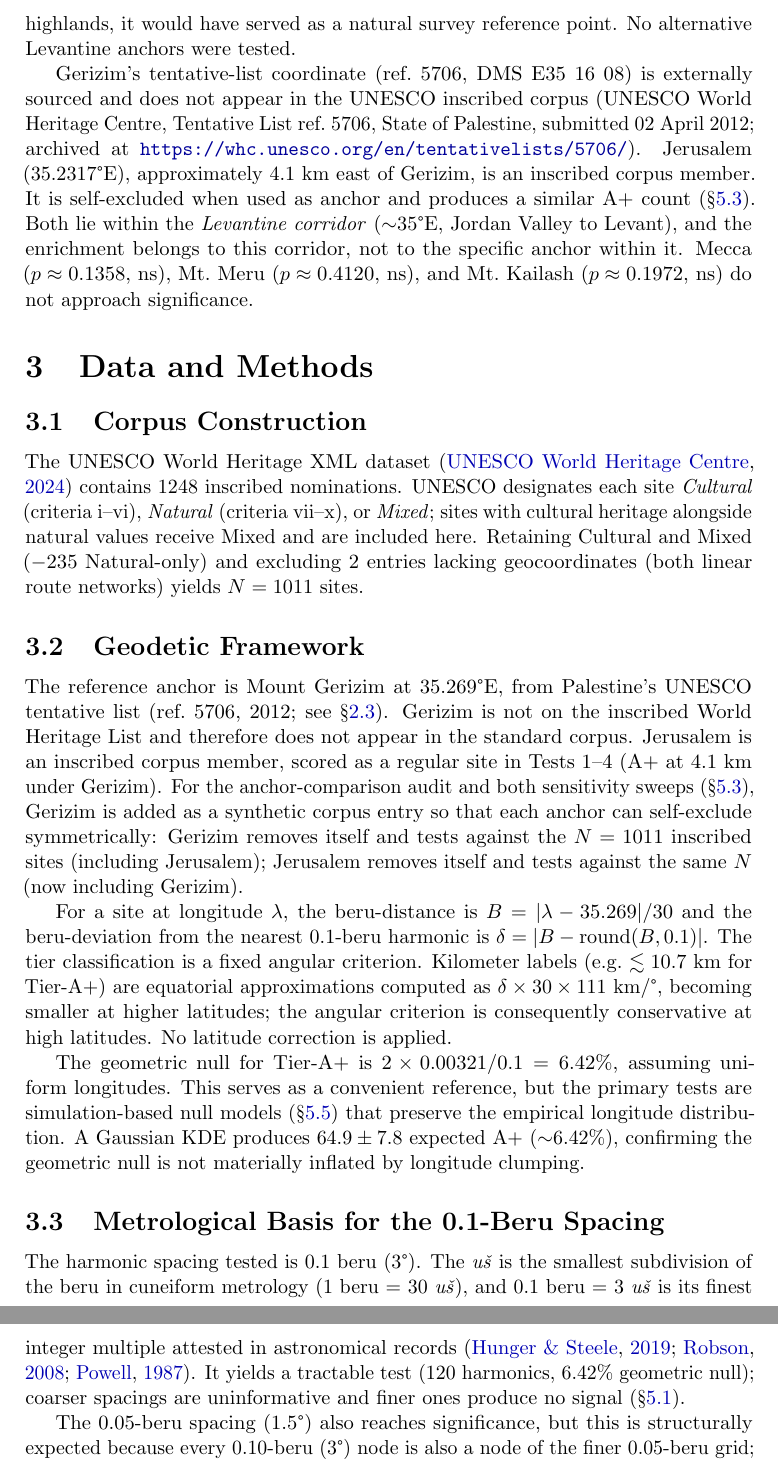
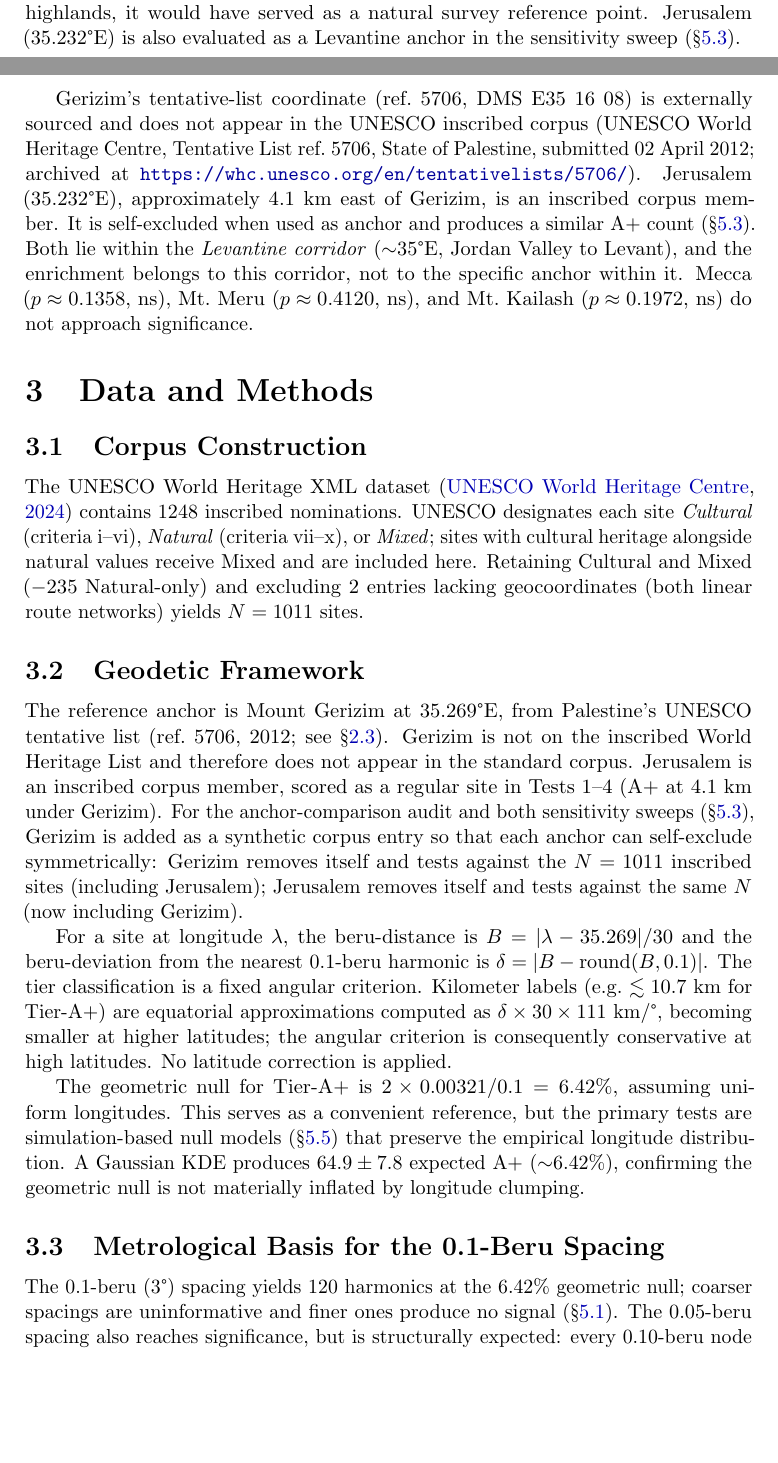
Before and after one commit to SethTenenbaum/gerizim-paper-a, a LaTeX document (manuscript/primary/paper_a_primary_unesco.tex, which reads manuscript/shared_content.tex): two parts of pages 3 and 4 of 19 before the commit and two parts of pages 2 and 3 of 19 after it, joined at a grey line, cut so that both start at the same text, the shorter picture padded with empty space. Compiled offline with pdfLaTeX.

Commit message:
Update pros

```diff
--- a/manuscript/shared_content.tex
+++ b/manuscript/shared_content.tex
@@ -91,14 +88,15 @@ earth'') role in Samaritan cosmographic tradition
 \citep{purvis1968,macdonald1964,crown1989}, analogous to Babylon's meridian
 in cuneiform astronomical records \citep{hunger2019mul}. At 881~m in the
 central highlands, it would have served as a natural survey reference point.
-No alternative Levantine anchors were tested.
+Jerusalem (\JerusalemLon\textdegree{}E) is also evaluated as a Levantine
+anchor in the sensitivity sweep (\S\ref{sec:sensitivity_global}).
 
 Gerizim's tentative-list coordinate (ref.~5706, DMS \GerizimLonDMS{}) is
 externally sourced and does not appear in the UNESCO inscribed corpus
 (UNESCO World Heritage Centre, Tentative List ref.~5706, State of Palestine,
 submitted 02~April~2012; archived at
 \url{https://whc.unesco.org/en/tentativelists/5706/}).
-Jerusalem (35.2317\textdegree{}E), approximately \GerizimJerusalemKm~km east
+Jerusalem (\JerusalemLon\textdegree{}E), approximately \GerizimJerusalemKm~km east
 of Gerizim, is an inscribed corpus member. It is self-excluded when used as
 anchor and produces a similar A+ count (\S\ref{sec:sensitivity_global}).
 Both lie within the \textit{Levantine corridor} ($\sim$35\textdegree{}E,
@@ -161,19 +159,12 @@ geometric null is not materially inflated by longitude clumping.
 \subsection{Metrological Basis for the 0.1-Beru Spacing}
 \label{sec:metrology_basis}
 
-The harmonic spacing tested is 0.1~beru (3\textdegree{}).
-The \textit{u\v{s}} is the smallest subdivision of the beru in cuneiform
-metrology (1~beru $=$ 30~\textit{u\v{s}}), and 0.1~beru $=$ 3~\textit{u\v{s}}
-is its finest integer multiple attested in astronomical records
-\citep{hunger2019mul,robson2008mathematics,powell1987metrological}.
-It yields a tractable test (\NharmonicsCoarse{} harmonics, \NullRateAp{} geometric null);
-coarser spacings are uninformative and finer ones produce no signal
-(\S\ref{sec:metrology}).
-
-The 0.05‑beru spacing (1.5\textdegree{}) also reaches significance, but this
-is structurally expected because every 0.10‑beru (3\textdegree{}) node is also
-a node of the finer 0.05‑beru grid; hence 0.05‑beru is a finer sub‑sampling of
-the same periodicity, not an independent signal.
+The 0.1-beru (3\textdegree{}) spacing yields \NharmonicsCoarse{} harmonics at
+the \NullRateAp{} geometric null; coarser spacings are uninformative and finer
+ones produce no signal (\S\ref{sec:metrology}).
+The 0.05-beru spacing also reaches significance, but is structurally expected:
+every 0.10-beru node is also a 0.05-beru node, so it is a finer sub-sampling
+of the same periodicity, not an independent signal.
 
 
 \subsection{Tier Classification}
```
Also changed, not shown: README.md, manuscript/primary/paper_a_primary_unesco.pdf, manuscript/shared_content.tex (7 more changed lines).
